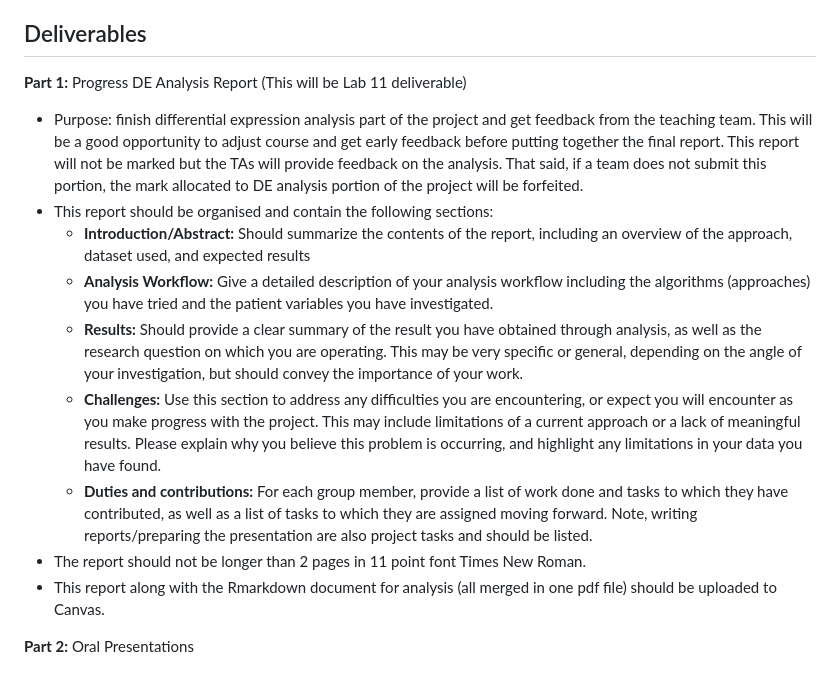
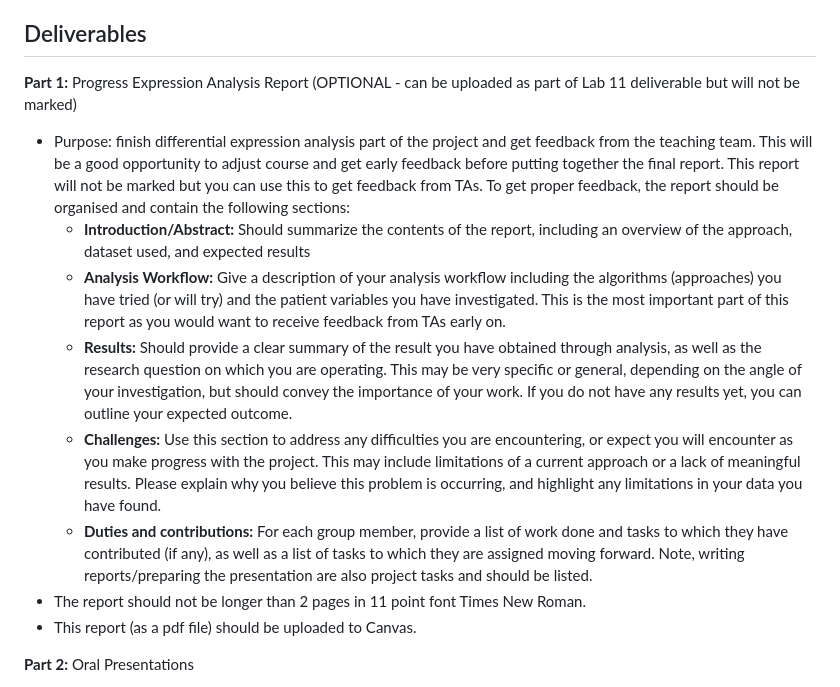
Before and after one commit to AIMLab-UBC/BMEG310, a Markdown page: FinalProject/FinalProjectOvervew.md, the part around the change. Drawn GitHub-style.

Commit message:
Update FinalProjectOvervew.md
updated Lab 11

```diff
--- a/FinalProject/FinalProjectOvervew.md
+++ b/FinalProject/FinalProjectOvervew.md
@@ -83,16 +83,15 @@ As teams explore the data, they will need to look for trends related to the acti
 
 ## Deliverables
 
-**Part 1:** Progress DE Analysis Report (This will be Lab 11 deliverable)
-* Purpose: finish differential expression analysis part of the project and get feedback from the teaching team. This will be a good opportunity to adjust course and get early feedback before putting together the final report. This report will not be marked but the TAs will provide feedback on the analysis. That said, if a team does not submit this portion, the mark allocated to DE analysis portion of the project will be forfeited.
-* This report should be organised and contain the following sections:
+**Part 1:** Progress Expression Analysis Report (OPTIONAL - can be uploaded as part of Lab 11 deliverable but will not be marked)
+* Purpose: finish differential expression analysis part of the project and get feedback from the teaching team. This will be a good opportunity to adjust course and get early feedback before putting together the final report. This report will not be marked but you can use this to get feedback from TAs. To get proper feedback, the report should be organised and contain the following sections:
     * **Introduction/Abstract:** Should summarize the contents of the report, including an overview of the approach, dataset used, and expected results
-    * **Analysis Workflow:** Give a detailed description of your analysis workflow including the algorithms (approaches) you have tried and the patient variables you have investigated.
-    * **Results:** Should provide a clear summary of the result you have obtained through analysis, as well as the research question on which you are operating. This may be very specific or general, depending on the angle of your investigation, but should convey the importance of your work.
+    * **Analysis Workflow:** Give a description of your analysis workflow including the algorithms (approaches) you have tried (or will try) and the patient variables you have investigated. This is the most important part of this report as you would want to receive feedback from TAs early on.
+    * **Results:** Should provide a clear summary of the result you have obtained through analysis, as well as the research question on which you are operating. This may be very specific or general, depending on the angle of your investigation, but should convey the importance of your work. If you do not have any results yet, you can outline your expected outcome.
     * **Challenges:** Use this section to address any difficulties you are encountering, or expect you will encounter as you make progress with the project. This may include limitations of a current approach or a lack of meaningful results. Please explain why you believe this problem is occurring, and highlight any limitations in your data you have found.
-    * **Duties and contributions:** For each group member, provide a list of work done and tasks to which they have contributed, as well as a list of tasks to which they are assigned moving forward. Note, writing reports/preparing the presentation are also project tasks and should be listed.
+    * **Duties and contributions:** For each group member, provide a list of work done and tasks to which they have contributed (if any), as well as a list of tasks to which they are assigned moving forward. Note, writing reports/preparing the presentation are also project tasks and should be listed.
 * The report should not be longer than 2 pages in 11 point font Times New Roman.
-* This report along with the Rmarkdown document for analysis (all merged in one pdf file) should be uploaded to Canvas.
+* This report (as a pdf file) should be uploaded to Canvas.
 
 **Part 2:** Oral Presentations
 * A presentation (up to 8 minutes) of your project, to be pre-recorded and uploaded to Youtube, which should include the following sections:
```
